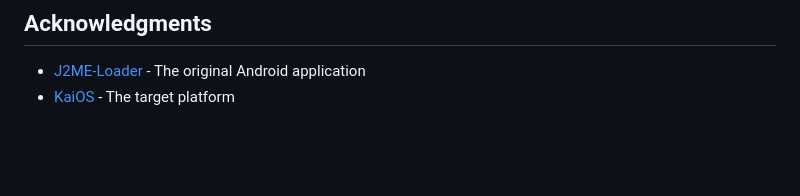
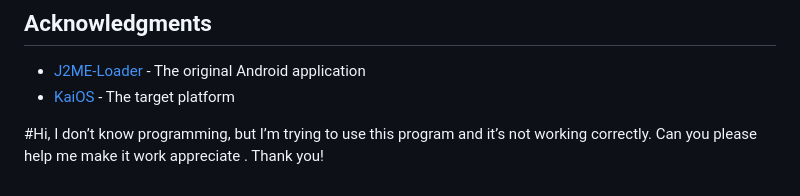
Before and after one commit to alixp73/j2me-loader-kaios, a Markdown page: README.md, the part around the change. GitHub-like rendering; blank space fills up the shorter version.

Commit message:
Update README.md
Signed-off-by: alixp73 <alitek73@outlook.com>

```diff
--- a/README.md
+++ b/README.md
@@ -121,3 +121,11 @@ This project is licensed under the Apache License 2.0 - see the LICENSE file for
 
 - [J2ME-Loader](https://github.com/nikita36078/J2ME-Loader) - The original Android application
 - [KaiOS](https://www.kaiostech.com/) - The target platform
+
+
+
+
+
+
+
+#Hi, I don’t know programming, but I’m trying to use this program and it’s not working correctly. Can you please help me make it work  appreciate . Thank you!
```
